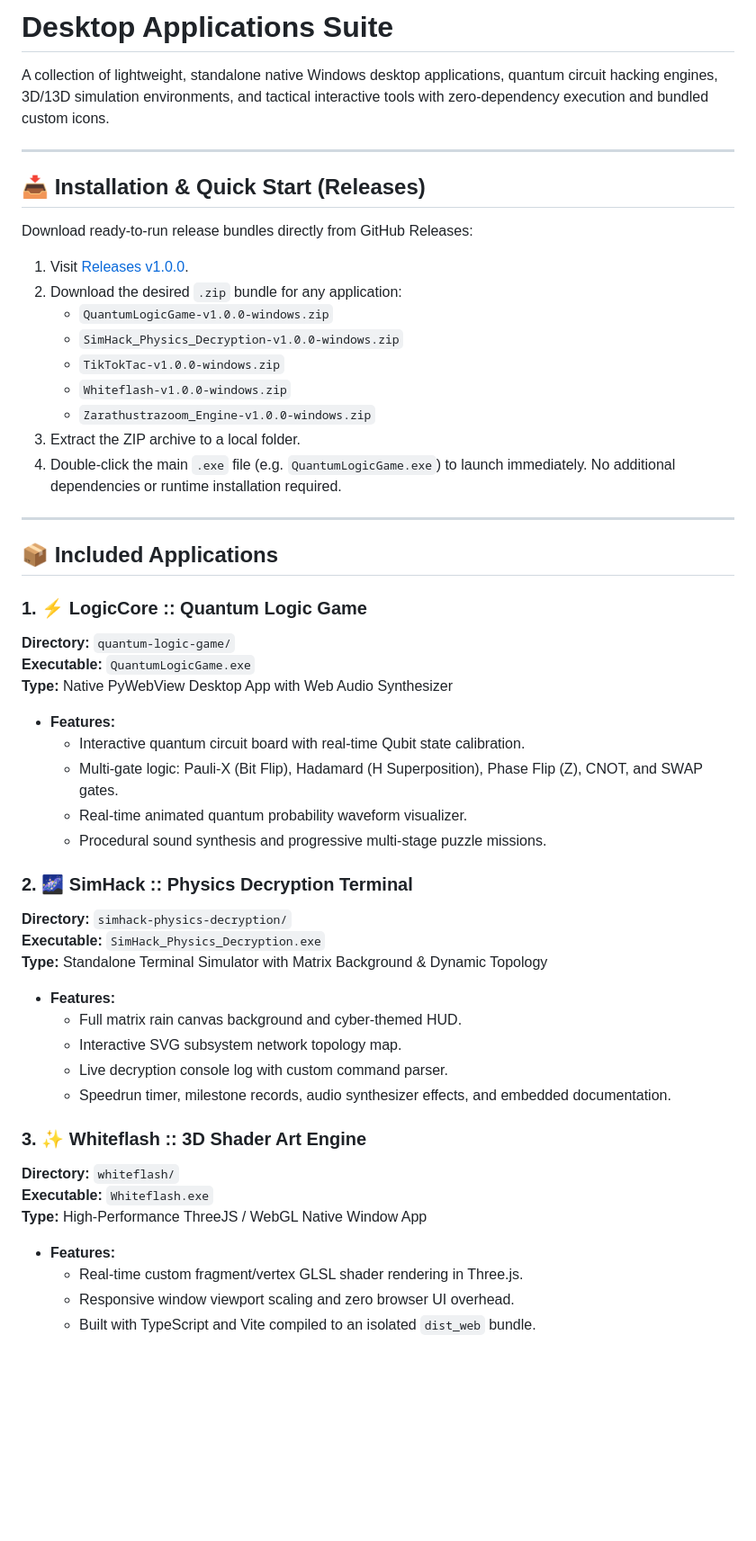
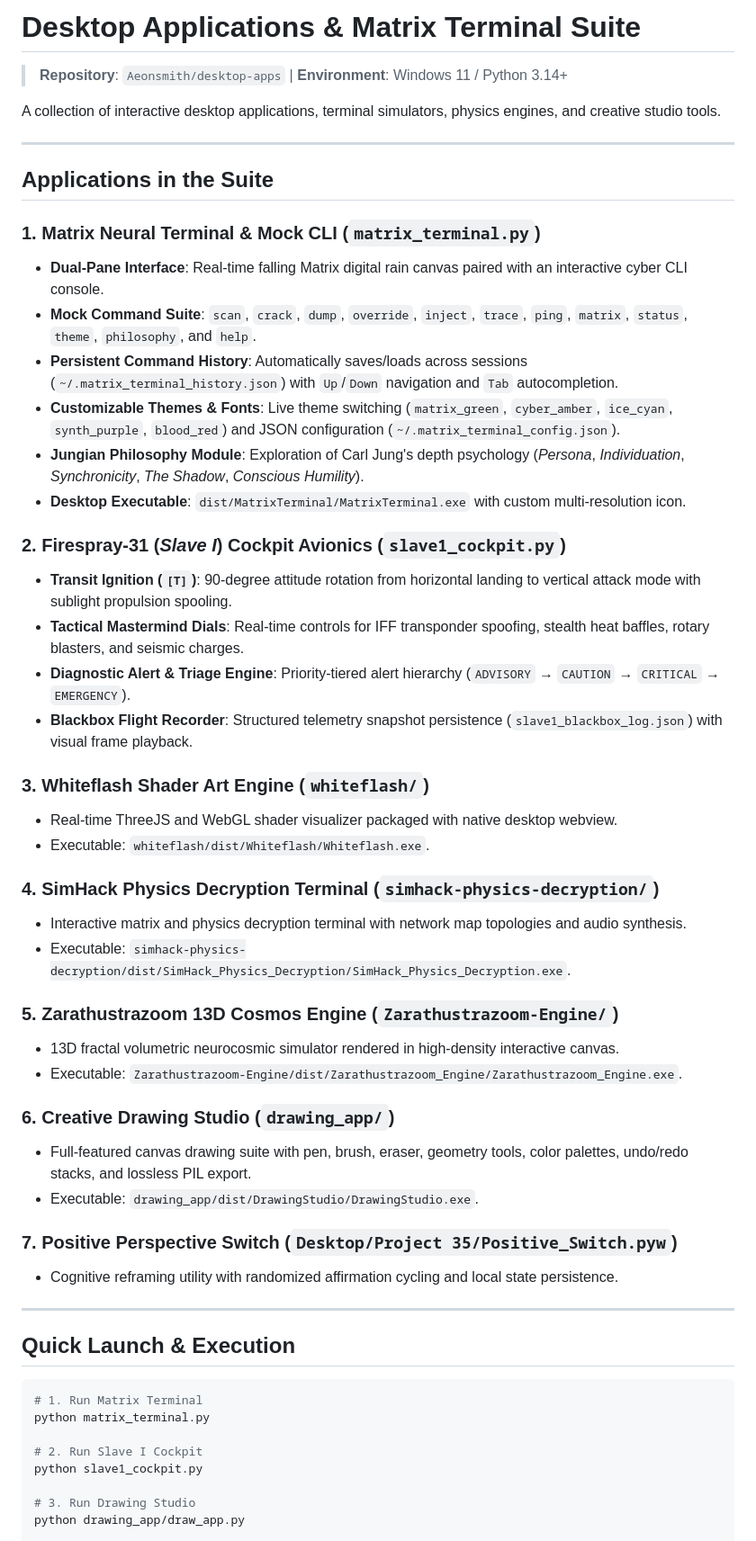
Before and after one commit to Aeonsmith/desktop-apps, a Markdown page: README.md, the part around one of its changes. Shown at 90% size. Drawn GitHub-style; blank space fills up the shorter version.

````diff
--- a/README.md
+++ b/README.md
@@ -1,53 +1,56 @@
-# Desktop Applications Suite
+# Desktop Applications & Matrix Terminal Suite
+> **Repository**: `Aeonsmith/desktop-apps` | **Environment**: Windows 11 / Python 3.14+
 
-A collection of lightweight, standalone native Windows desktop applications, quantum circuit hacking engines, 3D/13D simulation environments, and tactical interactive tools with zero-dependency execution and bundled custom icons.
+A collection of interactive desktop applications, terminal simulators, physics engines, and creative studio tools.
 
 ---
 
-## 📥 Installation & Quick Start (Releases)
+## Applications in the Suite
 
-Download ready-to-run release bundles directly from GitHub Releases:
+### 1. Matrix Neural Terminal & Mock CLI (`matrix_terminal.py`)
+- **Dual-Pane Interface**: Real-time falling Matrix digital rain canvas paired with an interactive cyber CLI console.
+- **Mock Command Suite**: `scan`, `crack`, `dump`, `override`, `inject`, `trace`, `ping`, `matrix`, `status`, `theme`, `philosophy`, and `help`.
+- **Persistent Command History**: Automatically saves/loads across sessions (`~/.matrix_terminal_history.json`) with `Up`/`Down` navigation and `Tab` autocompletion.
+- **Customizable Themes & Fonts**: Live theme switching (`matrix_green`, `cyber_amber`, `ice_cyan`, `synth_purple`, `blood_red`) and JSON configuration (`~/.matrix_terminal_config.json`).
+- **Jungian Philosophy Module**: Exploration of Carl Jung's depth psychology (*Persona*, *Individuation*, *Synchronicity*, *The Shadow*, *Conscious Humility*).
+- **Desktop Executable**: `dist/MatrixTerminal/MatrixTerminal.exe` with custom multi-resolution icon.
 
-1. Visit [Releases v1.0.0](https://github.com/Aeonsmith/desktop-apps/releases/tag/v1.0.0).
-2. Download the desired `.zip` bundle for any application:
-   - `QuantumLogicGame-v1.0.0-windows.zip`
-   - `SimHack_Physics_Decryption-v1.0.0-windows.zip`
-   - `TikTokTac-v1.0.0-windows.zip`
-   - `Whiteflash-v1.0.0-windows.zip`
-   - `Zarathustrazoom_Engine-v1.0.0-windows.zip`
-3. Extract the ZIP archive to a local folder.
-4. Double-click the main `.exe` file (e.g. `QuantumLogicGame.exe`) to launch immediately. No additional dependencies or runtime installation required.
+### 2. Firespray-31 (*Slave I*) Cockpit Avionics (`slave1_cockpit.py`)
+- **Transit Ignition (`[T]`)**: 90-degree attitude rotation from horizontal landing to vertical attack mode with sublight propulsion spooling.
+- **Tactical Mastermind Dials**: Real-time controls for IFF transponder spoofing, stealth heat baffles, rotary blasters, and seismic charges.
+- **Diagnostic Alert & Triage Engine**: Priority-tiered alert hierarchy (`ADVISORY` → `CAUTION` → `CRITICAL` → `EMERGENCY`).
+- **Blackbox Flight Recorder**: Structured telemetry snapshot persistence (`slave1_blackbox_log.json`) with visual frame playback.
+
+### 3. Whiteflash Shader Art Engine (`whiteflash/`)
+- Real-time ThreeJS and WebGL shader visualizer packaged with native desktop webview.
+- Executable: `whiteflash/dist/Whiteflash/Whiteflash.exe`.
+
+### 4. SimHack Physics Decryption Terminal (`simhack-physics-decryption/`)
+- Interactive matrix and physics decryption terminal with network map topologies and audio synthesis.
+- Executable: `simhack-physics-decryption/dist/SimHack_Physics_Decryption/SimHack_Physics_Decryption.exe`.
+
+### 5. Zarathustrazoom 13D Cosmos Engine (`Zarathustrazoom-Engine/`)
+- 13D fractal volumetric neurocosmic simulator rendered in high-density interactive canvas.
+- Executable: `Zarathustrazoom-Engine/dist/Zarathustrazoom_Engine/Zarathustrazoom_Engine.exe`.
+
+### 6. Creative Drawing Studio (`drawing_app/`)
+- Full-featured canvas drawing suite with pen, brush, eraser, geometry tools, color palettes, undo/redo stacks, and lossless PIL export.
+- Executable: `drawing_app/dist/DrawingStudio/DrawingStudio.exe`.
+
+### 7. Positive Perspective Switch (`Desktop/Project 35/Positive_Switch.pyw`)
+- Cognitive reframing utility with randomized affirmation cycling and local state persistence.
 
 ---
 
-## 📦 Included Applications
+## Quick Launch & Execution
 
-### 1. ⚡ LogicCore :: Quantum Logic Game
-**Directory:** `quantum-logic-game/`
-**Executable:** `QuantumLogicGame.exe`
-**Type:** Native PyWebView Desktop App with Web Audio Synthesizer
-- **Features:**
-  - Interactive quantum circuit board with real-time Qubit state calibration.
-  - Multi-gate logic: Pauli-X (Bit Flip), Hadamard (H Superposition), Phase Flip (Z), CNOT, and SWAP gates.
-  - Real-time animated quantum probability waveform visualizer.
-  - Procedural sound synthesis and progressive multi-stage puzzle missions.
+```powershell
+# 1. Run Matrix Terminal
+python matrix_terminal.py
 
-### 2. 🌌 SimHack :: Physics Decryption Terminal
-**Directory:** `simhack-physics-decryption/`
-**Executable:** `SimHack_Physics_Decryption.exe`
-**Type:** Standalone Terminal Simulator with Matrix Background & Dynamic Topology
-- **Features:**
-  - Full matrix rain canvas background and cyber-themed HUD.
-  - Interactive SVG subsystem network topology map.
-  - Live decryption console log with custom command parser.
-  - Speedrun timer, milestone records, audio synthesizer effects, and embedded documentation.
+# 2. Run Slave I Cockpit
+python slave1_cockpit.py
 
-### 3. ✨ Whiteflash :: 3D Shader Art Engine
-**Directory:** `whiteflash/`
-**Executable:** `Whiteflash.exe`
-**Type:** High-Performance ThreeJS / WebGL Native Window App
-- **Features:**
-  - Real-time custom fragment/vertex GLSL shader rendering in Three.js.
-  - Responsive window viewport scaling and zero browser UI overhead.
-  - Built with TypeScript and Vite compiled to an isolated `dist_web` bundle.
+# 3. Run Drawing Studio
+python drawing_app/draw_app.py
 
````
Also changed, not shown: other parts of README.md (+7 -77 lines).
